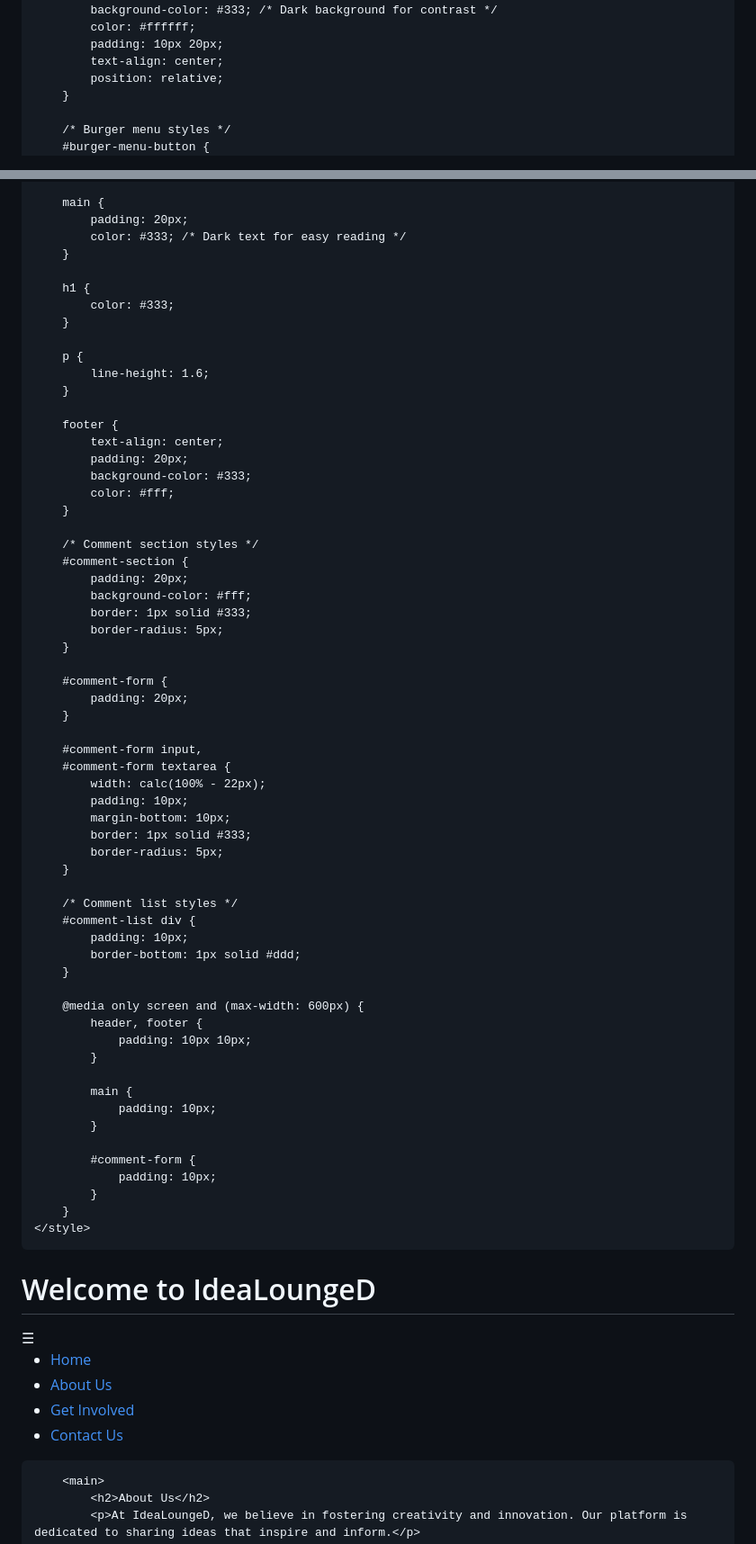
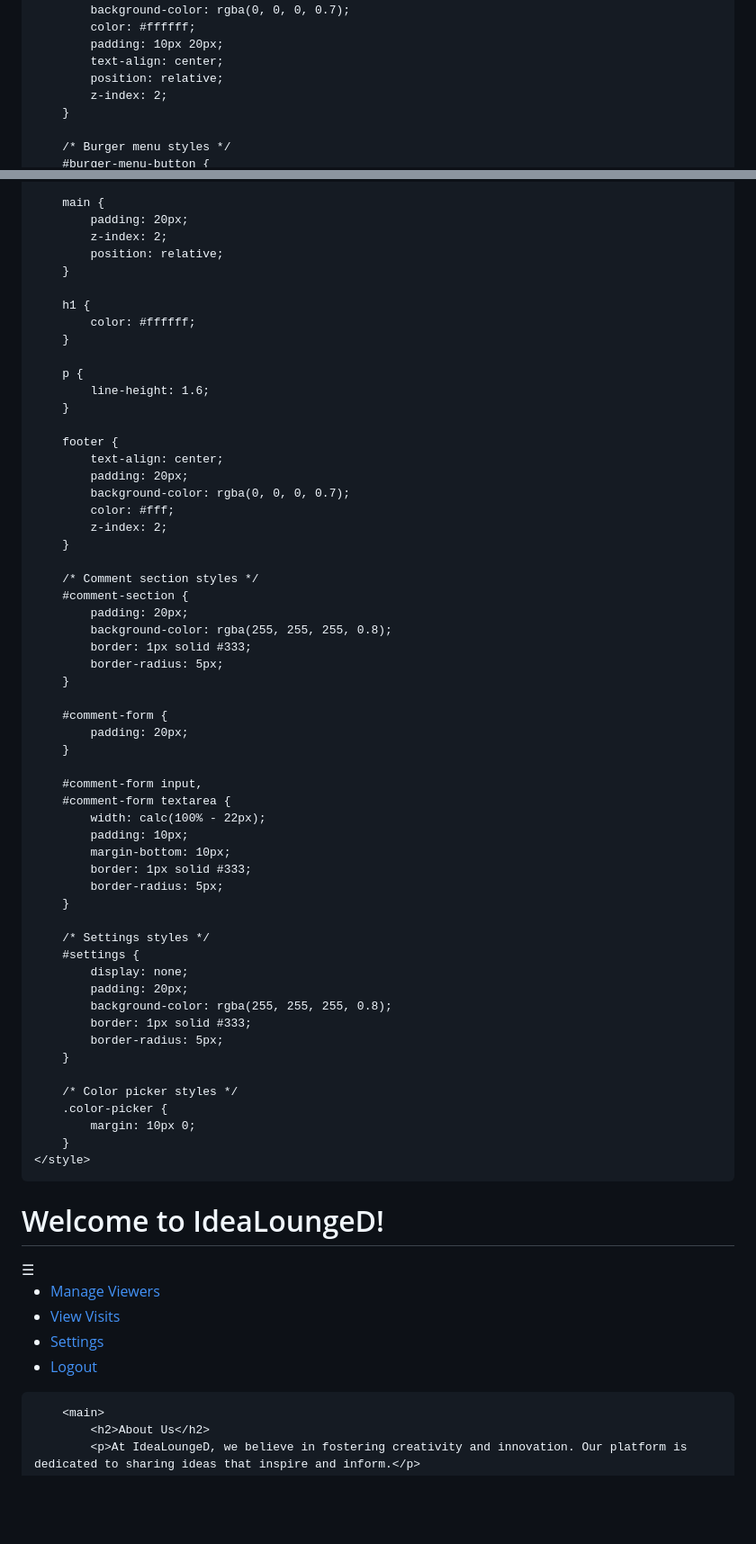
Before and after one commit to Shei925/IdeaLoungeD, a Markdown page: README.md, 2 parts joined by grey strips. Shown at 90% size. GitHub-like rendering; blank space fills up the shorter version.

```diff
--- a/README.md
+++ b/README.md
@@ -12,15 +11,20 @@
             font-family: Arial, sans-serif;
             margin: 0;
             padding: 0;
-            background-color: #e6d5d0; /* Light brown background */
+            background-color: #d2691e; /* Chocolate brown */
+            color: black;
+            background-image: url('https://example.com/your-background-image.jpg'); /* Replace with your book cover image */
+            background-size: cover;
+            background-repeat: no-repeat;
         }
 
         header {
-            background-color: #333; /* Dark background for contrast */
+            background-color: rgba(0, 0, 0, 0.7);
             color: #ffffff;
             padding: 10px 20px;
             text-align: center;
             position: relative;
+            z-index: 2;
         }
 
         /* Burger menu styles */
@@ -67,11 +71,12 @@
 
         main {
             padding: 20px;
-            color: #333; /* Dark text for easy reading */
+            z-index: 2;
+            position: relative;
         }
 
         h1 {
-            color: #333;
+            color: #ffffff;
         }
 
         p {
@@ -81,14 +86,15 @@
         footer {
             text-align: center;
             padding: 20px;
-            background-color: #333;
+            background-color: rgba(0, 0, 0, 0.7);
             color: #fff;
+            z-index: 2;
         }
 
         /* Comment section styles */
         #comment-section {
             padding: 20px;
-            background-color: #fff;
+            background-color: rgba(255, 255, 255, 0.8);
             border: 1px solid #333;
             border-radius: 5px;
         }
@@ -106,24 +112,18 @@
             border-radius: 5px;
         }
 
-        /* Comment list styles */
-        #comment-list div {
-            padding: 10px;
-            border-bottom: 1px solid #ddd;
+        /* Settings styles */
+        #settings {
+            display: none;
+            padding: 20px;
+            background-color: rgba(255, 255, 255, 0.8);
+            border: 1px solid #333;
+            border-radius: 5px;
         }
 
-        @media only screen and (max-width: 600px) {
-            header, footer {
-                padding: 10px 10px;
-            }
-
-            main {
-                padding: 10px;
-            }
-
-            #comment-form {
-                padding: 10px;
-            }
+        /* Color picker styles */
+        .color-picker {
+            margin: 10px 0;
         }
     </style>
 </head>
@@ -131,14 +131,14 @@
 <body>
     <div class="container">
         <header>
-            <h1>Welcome to IdeaLoungeD</h1>
+            <h1>Welcome to IdeaLoungeD!</h1>
             <button id="burger-menu-button">☰</button>
             <div id="burger-menu">
                 <ul>
-                    <li><a href="#">Home</a></li>
-                    <li><a href="#">About Us</a></li>
-                    <li><a href="#">Get Involved</a></li>
-                    <li><a href="#">Contact Us</a></li>
+                    <li><a href="#" id="manage-viewers">Manage Viewers</a></li>
+                    <li><a href="#" id="view-visits">View Visits</a></li>
+                    <li><a href="#" id="settings-button">Settings</a></li>
+                    <li><a href="#" id="logout">Logout</a></li>
                 </ul>
             </div>
         </header>
```
Also changed, not shown: other parts of README.md (+55 -35 lines).
